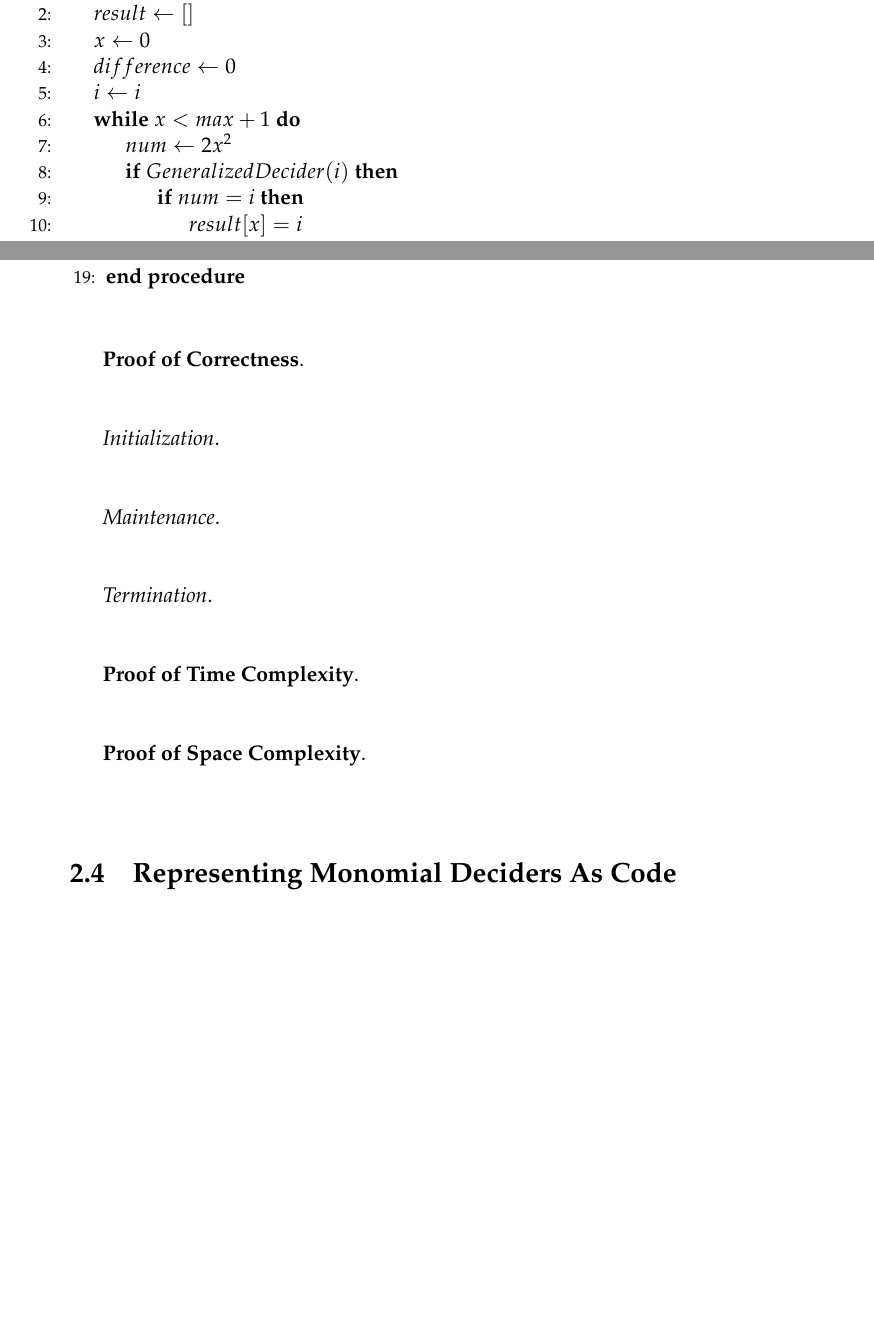
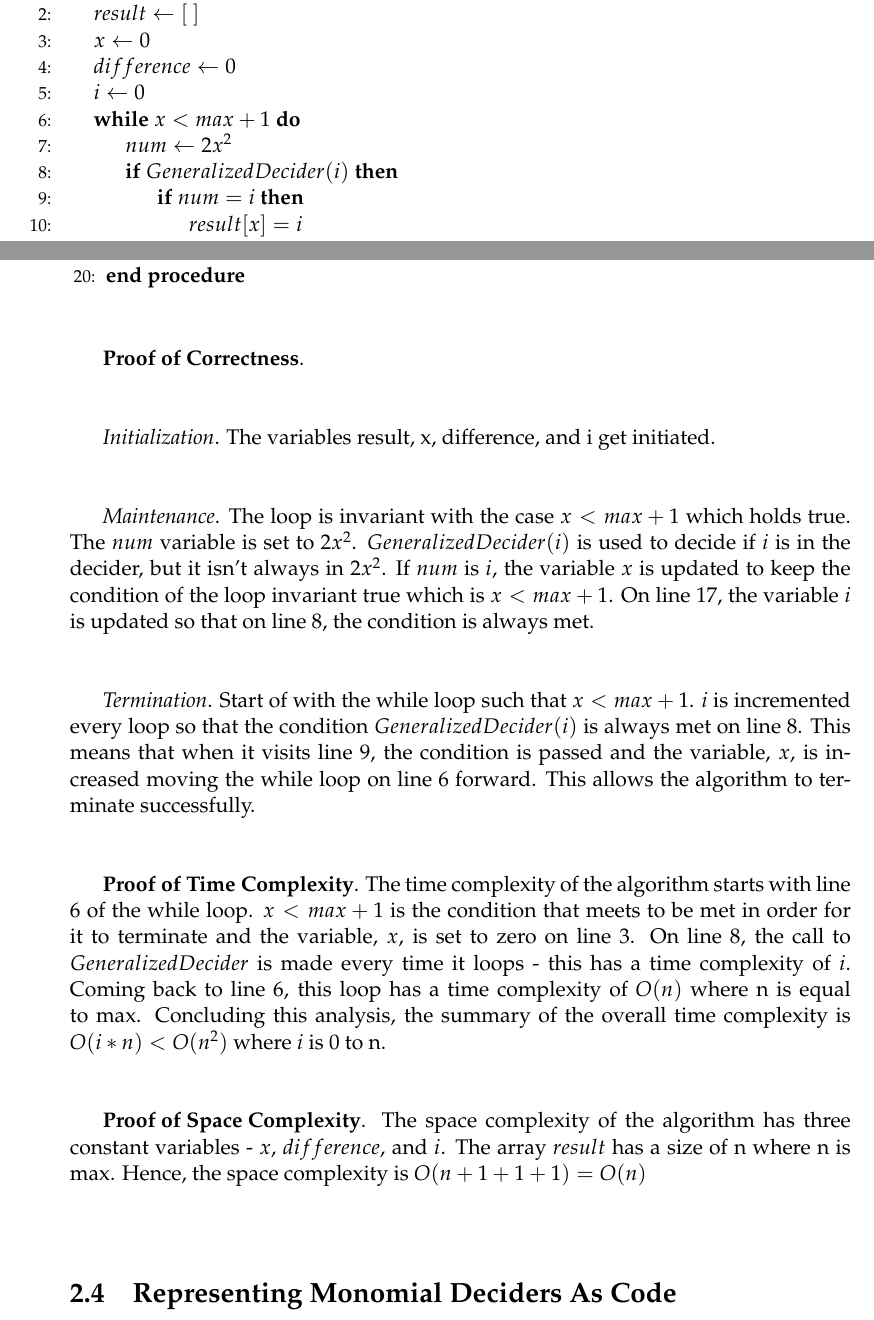
Before and after one commit to ericung/ALanguageOfPolynomials, a LaTeX thesis (main.tex, which reads Chapters/Chapter2.tex): two parts of pages 41 and 42 of 75, joined at a grey line, cut so that both start at the same text, the shorter picture padded with empty space. Compiled offline with pdfLaTeX.

Commit message:
analysis of generator

```diff
--- a/Chapters/Chapter2.tex
+++ b/Chapters/Chapter2.tex
@@ -158,10 +158,10 @@ $\\ $
 
 \begin{algorithmic}[1]
 \Procedure{Generator}{$max$}
-\State $result\gets [ ]$
+\State $result\gets [\ ]$
 \State $x\gets 0$
 \State $difference\gets 0$
-\State $i\gets i$
+\State $i\gets 0$
 \While {$x < max + 1$}
 	\State $num\gets 2x^2$
 	\If {$GeneralizedDecider(i)$}
@@ -184,23 +185,23 @@ $\textbf{Proof of Correctness}$.
 
 $\\ $
 
-$\textit{Initialization}$.
+$\textit{Initialization}$. The variables result, x, difference, and i get initiated.
 
 $\\ $
 
-$\textit{Maintenance}$.
+$\textit{Maintenance}$. The loop is invariant with the case $x < max + 1$ which holds true. The $num$ variable is set to $2x^2$. $GeneralizedDecider(i)$ is used to decide if $i$ is in the decider, but it isn't always in $2x^2$. If $num$ is $i$, the variable $x$ is updated to keep the condition of the loop invariant true which is $x < max + 1$. On line 17, the variable $i$ is updated so that on line 8, the condition is always met.
 
 $\\ $
 
-$\textit{Termination}$.
+$\textit{Termination}$. Start of with the while loop such that $x < max + 1$. $i$ is incremented every loop so that the condition $GeneralizedDecider(i)$ is always met on line 8. This means that when it visits line 9, the condition is passed and the variable, $x$, is increased moving the while loop on line 6 forward. This allows the algorithm to terminate successfully.
 
 $\\ $
 
-$\textbf{Proof of Time Complexity}$.
+$\textbf{Proof of Time Complexity}$. The time complexity of the algorithm starts with line 6 of the while loop. $x < max + 1$ is the condition that meets to be met in order for it to terminate and the variable, $x$, is set to zero on line 3. On line 8, the call to $GeneralizedDecider$ is made every time it loops - this has a time complexity of $i$. Coming back to line 6, this loop has a time complexity of $O(n)$ where n is equal to max. Concluding this analysis, the summary of the overall time complexity is $O(i*n) < O(n^2)$ where $i$ is 0 to n.
 
 $\\ $
 
-$\textbf{Proof of Space Complexity}$.
+$\textbf{Proof of Space Complexity}$. The space complexity of the algorithm has three constant variables - $x$, $difference$, and $i$. The array $result$ has a size of n where n is max. Hence, the space complexity is $O(n+1+1+1) = O(n)$
 
 $\\ $
 
```
Also changed, not shown: main.pdf, Chapters/Chapter2.tex (1 more changed lines).
